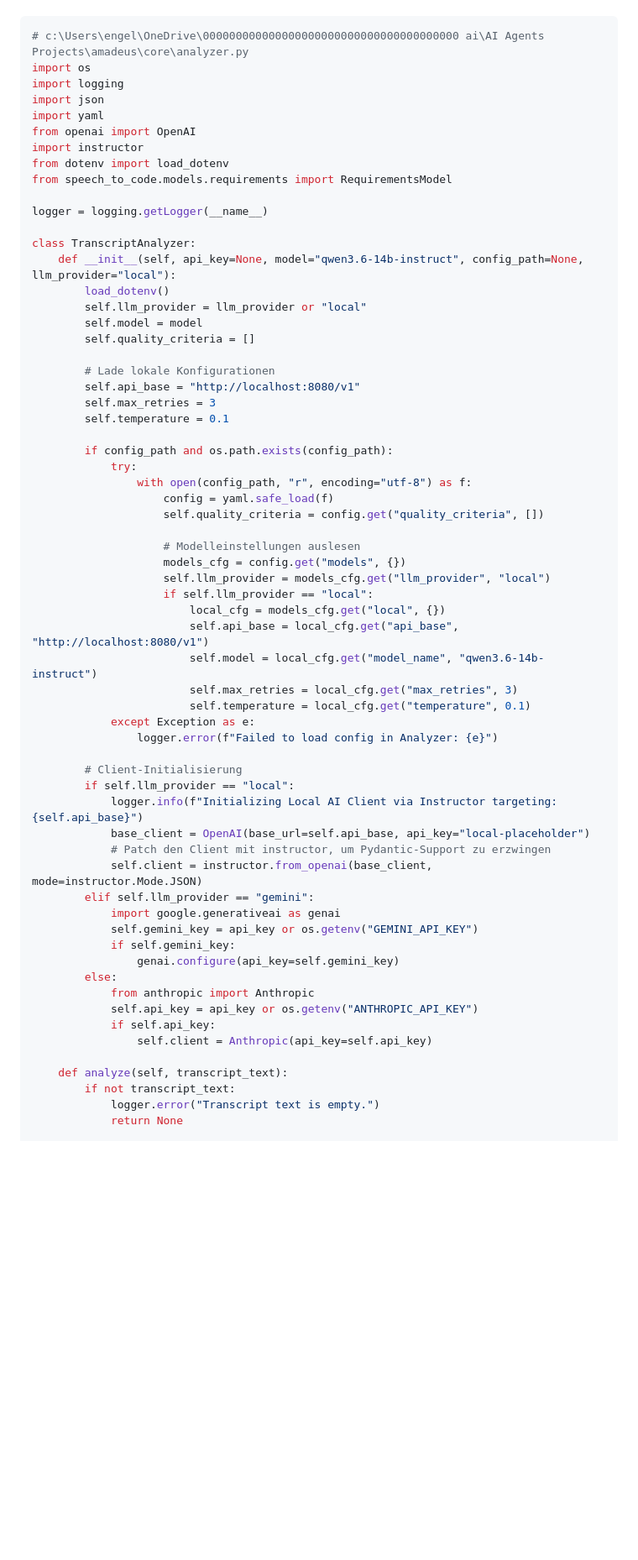
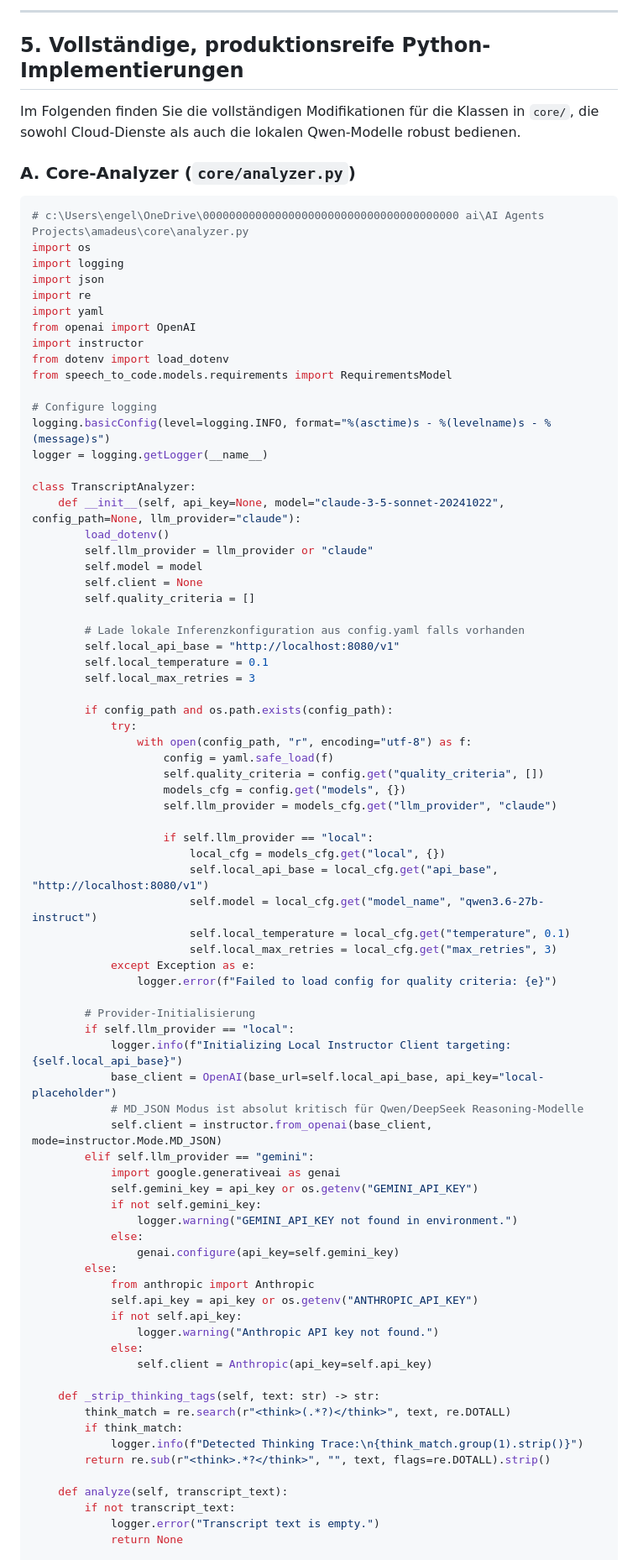
Before and after one commit to MattisEngelhardt/Amadeus-Local-AI-Handoff-Agent, a Markdown page: LOCAL_AI_AGENT_MASTERCLASS.md, the part around one of its changes. Shown at 84% size. Rendered like a GitHub page; blank space fills up the shorter version.

````diff
--- a/LOCAL_AI_AGENT_MASTERCLASS.md
+++ b/LOCAL_AI_AGENT_MASTERCLASS.md
@@ -160,63 +156,83 @@ Passen Sie die `TranscriptAnalyzer`-Klasse an, um das `instructor`-Framework fü
+---
+
+## 5. Vollständige, produktionsreife Python-Implementierungen
+
+Im Folgenden finden Sie die vollständigen Modifikationen für die Klassen in `core/`, die sowohl Cloud-Dienste als auch die lokalen Qwen-Modelle robust bedienen.
+
+### A. Core-Analyzer (`core/analyzer.py`)
 
 ```python
 # c:\Users\engel\OneDrive\000000000000000000000000000000000000000 ai\AI Agents Projects\amadeus\core\analyzer.py
 import os
 import logging
 import json
+import re
 import yaml
 from openai import OpenAI
 import instructor
 from dotenv import load_dotenv
 from speech_to_code.models.requirements import RequirementsModel
 
+# Configure logging
+logging.basicConfig(level=logging.INFO, format="%(asctime)s - %(levelname)s - %(message)s")
 logger = logging.getLogger(__name__)
 
 class TranscriptAnalyzer:
-    def __init__(self, api_key=None, model="qwen3.6-14b-instruct", config_path=None, llm_provider="local"):
+    def __init__(self, api_key=None, model="claude-3-5-sonnet-20241022", config_path=None, llm_provider="claude"):
         load_dotenv()
-        self.llm_provider = llm_provider or "local"
+        self.llm_provider = llm_provider or "claude"
         self.model = model
+        self.client = None
         self.quality_criteria = []
 
-        # Lade lokale Konfigurationen
-        self.api_base = "http://localhost:8080/v1"
-        self.max_retries = 3
-        self.temperature = 0.1
+        # Lade lokale Inferenzkonfiguration aus config.yaml falls vorhanden
+        self.local_api_base = "http://localhost:8080/v1"
+        self.local_temperature = 0.1
+        self.local_max_retries = 3
 
         if config_path and os.path.exists(config_path):
             try:
                 with open(config_path, "r", encoding="utf-8") as f:
                     config = yaml.safe_load(f)
                     self.quality_criteria = config.get("quality_criteria", [])
+                    models_cfg = config.get("models", {})
+                    self.llm_provider = models_cfg.get("llm_provider", "claude")
 
-                    # Modelleinstellungen auslesen
-                    models_cfg = config.get("models", {})
-                    self.llm_provider = models_cfg.get("llm_provider", "local")
                     if self.llm_provider == "local":
                         local_cfg = models_cfg.get("local", {})
-                        self.api_base = local_cfg.get("api_base", "http://localhost:8080/v1")
-                        self.model = local_cfg.get("model_name", "qwen3.6-14b-instruct")
-                        self.max_retries = local_cfg.get("max_retries", 3)
-                        self.temperature = local_cfg.get("temperature", 0.1)
+                        self.local_api_base = local_cfg.get("api_base", "http://localhost:8080/v1")
+                        self.model = local_cfg.get("model_name", "qwen3.6-27b-instruct")
+                        self.local_temperature = local_cfg.get("temperature", 0.1)
+                        self.local_max_retries = local_cfg.get("max_retries", 3)
             except Exception as e:
-                logger.error(f"Failed to load config in Analyzer: {e}")
+                logger.error(f"Failed to load config for quality criteria: {e}")
 
-        # Client-Initialisierung
+        # Provider-Initialisierung
         if self.llm_provider == "local":
-            logger.info(f"Initializing Local AI Client via Instructor targeting: {self.api_base}")
-            base_client = OpenAI(base_url=self.api_base, api_key="local-placeholder")
-            # Patch den Client mit instructor, um Pydantic-Support zu erzwingen
-            self.client = instructor.from_openai(base_client, mode=instructor.Mode.JSON)
+            logger.info(f"Initializing Local Instructor Client targeting: {self.local_api_base}")
+            base_client = OpenAI(base_url=self.local_api_base, api_key="local-placeholder")
+            # MD_JSON Modus ist absolut kritisch für Qwen/DeepSeek Reasoning-Modelle
+            self.client = instructor.from_openai(base_client, mode=instructor.Mode.MD_JSON)
         elif self.llm_provider == "gemini":
             import google.generativeai as genai
             self.gemini_key = api_key or os.getenv("GEMINI_API_KEY")
-            if self.gemini_key:
+            if not self.gemini_key:
+                logger.warning("GEMINI_API_KEY not found in environment.")
+            else:
                 genai.configure(api_key=self.gemini_key)
         else:
             from anthropic import Anthropic
             self.api_key = api_key or os.getenv("ANTHROPIC_API_KEY")
-            if self.api_key:
+            if not self.api_key:
+                logger.warning("Anthropic API key not found.")
+            else:
                 self.client = Anthropic(api_key=self.api_key)
+
+    def _strip_thinking_tags(self, text: str) -> str:
+        think_match = re.search(r"<think>(.*?)</think>", text, re.DOTALL)
+        if think_match:
+            logger.info(f"Detected Thinking Trace:\n{think_match.group(1).strip()}")
+        return re.sub(r"<think>.*?</think>", "", text, flags=re.DOTALL).strip()
 
     def analyze(self, transcript_text):
         if not transcript_text:
````
Also changed, not shown: other parts of LOCAL_AI_AGENT_MASTERCLASS.md (+321 -284 lines).
